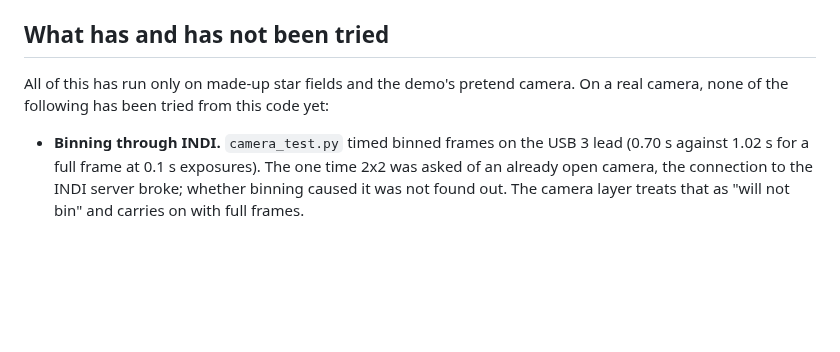
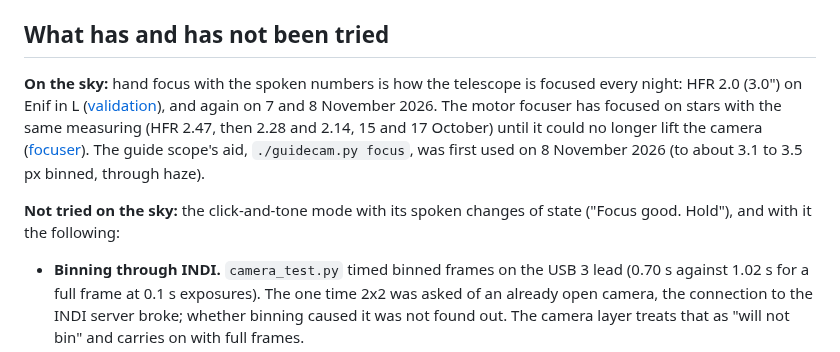
Before and after one commit to Ryan-Clinton/telescopeyoke, a Markdown page: docs/focus.md, the part around the change. Rendered like a GitHub page; blank space fills up the shorter version.

Commit message:
focus.md: what has run on the sky (hand focus with spoken numbers, the motor focuser), and what has not (tones and spoken states)
Co-Authored-By: Claude Opus 5.5 <noreply@anthropic.com>

```diff
--- a/docs/focus.md
+++ b/docs/focus.md
@@ -135,9 +135,16 @@ at the start and speaks its changes of state without the click and tone.
 
 ## What has and has not been tried
 
-All of this has run only on made-up star fields and the demo's pretend
-camera. On a real camera, none of the following has been tried from this
-code yet:
+**On the sky:** hand focus with the spoken numbers is how the telescope is
+focused every night: HFR 2.0 (3.0") on Enif in L ([validation](validation.md)),
+and again on 7 and 8 November 2026. The motor focuser has focused on stars
+with the same measuring (HFR 2.47, then 2.28 and 2.14, 15 and 17 October)
+until it could no longer lift the camera ([focuser](focuser.md)). The guide
+scope's aid, `./guidecam.py focus`, was first used on 8 November 2026 (to
+about 3.1 to 3.5 px binned, through haze).
+
+**Not tried on the sky:** the click-and-tone mode with its spoken changes of
+state ("Focus good. Hold"), and with it the following:
 
 - **Binning through INDI.** `camera_test.py` timed binned frames on the USB 3
   lead (0.70 s against 1.02 s for a full frame at 0.1 s exposures). The one
```
